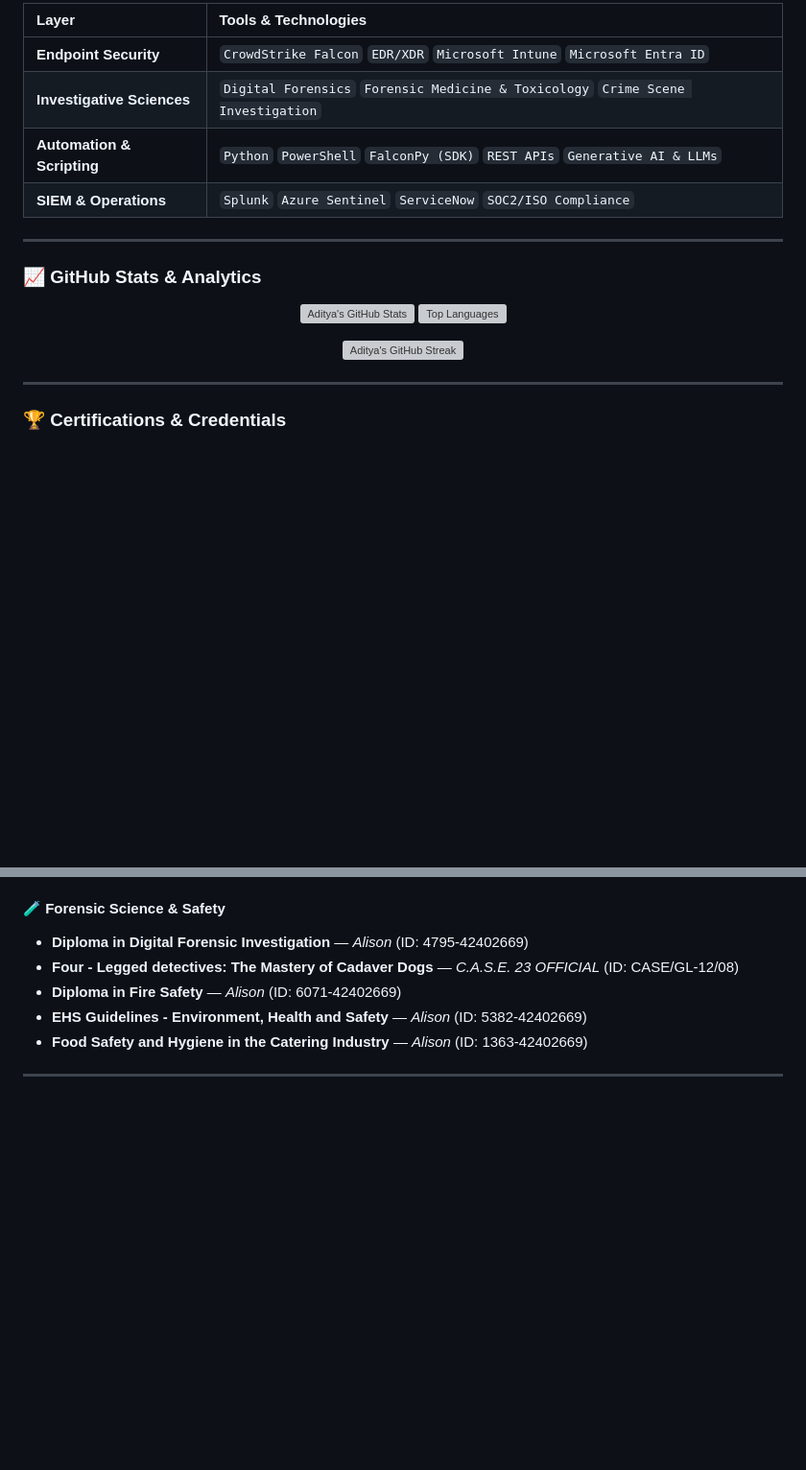
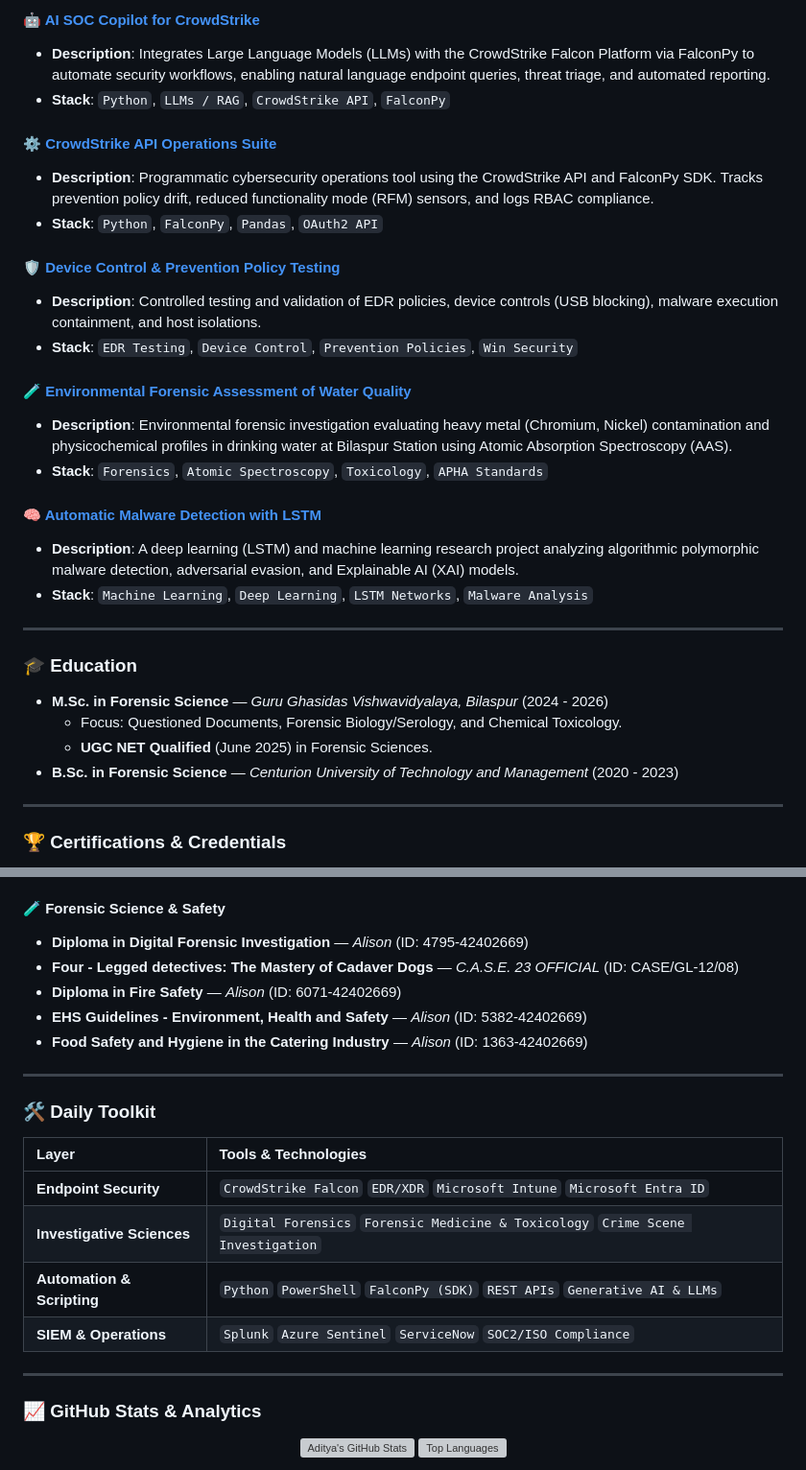
Before and after one commit to mohapatraaditya17-crypto/aditya-ranjan-mohapatra-portfolio, a Markdown page: README.md, 2 parts joined by grey strips. Shown at 96% size. Rendered like a GitHub page; folded sections open; blank space fills up the shorter version; grey boxes are pictures that could not be loaded.

```diff
--- a/README.md
+++ b/README.md
@@ -39,23 +71,32 @@
 
-| Layer | Tools & Technologies |
-| :--- | :--- |
-| **Endpoint Security** | `CrowdStrike Falcon` `EDR/XDR` `Microsoft Intune` `Microsoft Entra ID` |
-| **Investigative Sciences** | `Digital Forensics` `Forensic Medicine & Toxicology` `Crime Scene Investigation` |
-| **Automation & Scripting** | `Python` `PowerShell` `FalconPy (SDK)` `REST APIs` `Generative AI & LLMs` |
-| **SIEM & Operations** | `Splunk` `Azure Sentinel` `ServiceNow` `SOC2/ISO Compliance` |
+#### 🤖 [AI SOC Copilot for CrowdStrike](https://github.com/mohapatraaditya17-crypto)
+*   **Description**: Integrates Large Language Models (LLMs) with the CrowdStrike Falcon Platform via FalconPy to automate security workflows, enabling natural language endpoint queries, threat triage, and automated reporting.
+*   **Stack**: `Python`, `LLMs / RAG`, `CrowdStrike API`, `FalconPy`
+
+#### ⚙️ [CrowdStrike API Operations Suite](https://github.com/mohapatraaditya17-crypto)
+*   **Description**: Programmatic cybersecurity operations tool using the CrowdStrike API and FalconPy SDK. Tracks prevention policy drift, reduced functionality mode (RFM) sensors, and logs RBAC compliance.
+*   **Stack**: `Python`, `FalconPy`, `Pandas`, `OAuth2 API`
+
+#### 🛡️ [Device Control & Prevention Policy Testing](https://github.com/mohapatraaditya17-crypto)
+*   **Description**: Controlled testing and validation of EDR policies, device controls (USB blocking), malware execution containment, and host isolations.
+*   **Stack**: `EDR Testing`, `Device Control`, `Prevention Policies`, `Win Security`
+
+#### 🧪 [Environmental Forensic Assessment of Water Quality](https://github.com/mohapatraaditya17-crypto)
+*   **Description**: Environmental forensic investigation evaluating heavy metal (Chromium, Nickel) contamination and physicochemical profiles in drinking water at Bilaspur Station using Atomic Absorption Spectroscopy (AAS).
+*   **Stack**: `Forensics`, `Atomic Spectroscopy`, `Toxicology`, `APHA Standards`
+
+#### 🧠 [Automatic Malware Detection with LSTM](https://github.com/mohapatraaditya17-crypto)
+*   **Description**: A deep learning (LSTM) and machine learning research project analyzing algorithmic polymorphic malware detection, adversarial evasion, and Explainable AI (XAI) models.
+*   **Stack**: `Machine Learning`, `Deep Learning`, `LSTM Networks`, `Malware Analysis`
 
 ---
 
-### 📈 GitHub Stats & Analytics
+### 🎓 Education
 
-<p align="center">
-  <img src="https://github-readme-stats.shion.dev/api?username=mohapatraaditya17-crypto&show_icons=true&theme=tokyonight&count_private=true" alt="Aditya's GitHub Stats" height="195px" />
-  <img src="https://github-readme-stats.shion.dev/api/top-langs/?username=mohapatraaditya17-crypto&layout=compact&theme=tokyonight" alt="Top Languages" height="195px" />
-</p>
-
-<p align="center">
-  <img src="https://github-readme-streak-stats.herokuapp.com/?user=mohapatraaditya17-crypto&theme=tokyonight" alt="Aditya's GitHub Streak" />
-</p>
+*   **M.Sc. in Forensic Science** — *Guru Ghasidas Vishwavidyalaya, Bilaspur* (2024 - 2026)
+    *   Focus: Questioned Documents, Forensic Biology/Serology, and Chemical Toxicology.
+    *   **UGC NET Qualified** (June 2025) in Forensic Sciences.
+*   **B.Sc. in Forensic Science** — *Centurion University of Technology and Management* (2020 - 2023)
 
 ---
 
@@ -99,3 +140,21 @@
 
 ---
 
+### 🛠️ Daily Toolkit
+
+| Layer | Tools & Technologies |
+| :--- | :--- |
+| **Endpoint Security** | `CrowdStrike Falcon` `EDR/XDR` `Microsoft Intune` `Microsoft Entra ID` |
+| **Investigative Sciences** | `Digital Forensics` `Forensic Medicine & Toxicology` `Crime Scene Investigation` |
+| **Automation & Scripting** | `Python` `PowerShell` `FalconPy (SDK)` `REST APIs` `Generative AI & LLMs` |
+| **SIEM & Operations** | `Splunk` `Azure Sentinel` `ServiceNow` `SOC2/ISO Compliance` |
+
+---
+
+### 📈 GitHub Stats & Analytics
+
+<p align="center">
+  <img src="https://github-readme-stats.shion.dev/api?username=mohapatraaditya17-crypto&show_icons=true&theme=tokyonight&count_private=true" alt="Aditya's GitHub Stats" height="195px" />
+  <img src="https://github-readme-stats.shion.dev/api/top-langs/?username=mohapatraaditya17-crypto&layout=compact&theme=tokyonight" alt="Top Languages" height="195px" />
+</p>
+
```
Also changed, not shown: other parts of README.md (+45 -7 lines).
